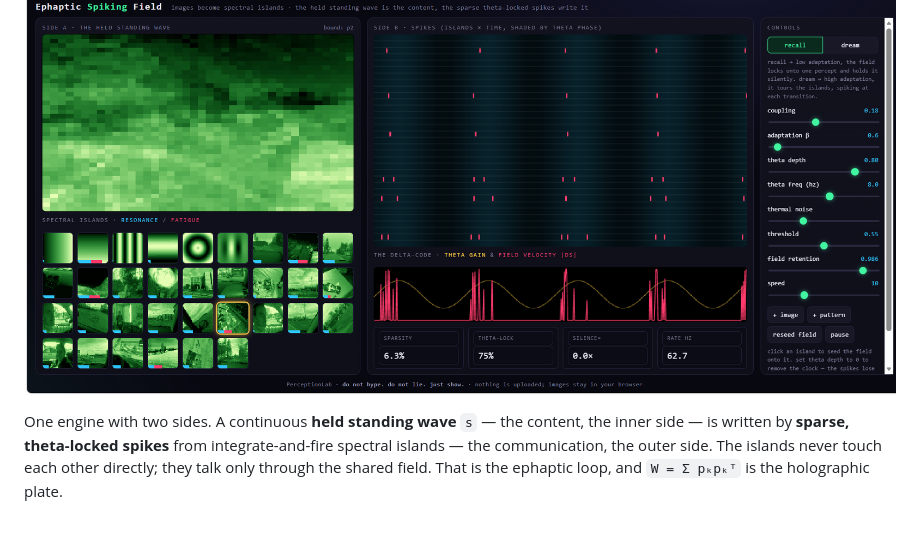
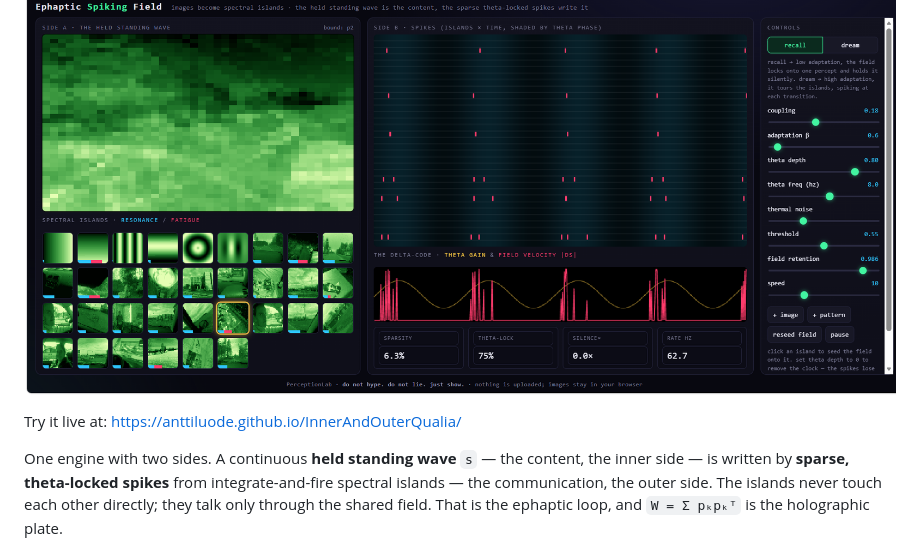
Before and after one commit to anttiluode/InnerAndOuterQualia, a Markdown page: README.md, the part around the change. Rendered like a GitHub page; blank space fills up the shorter version.

```diff
--- a/README.md
+++ b/README.md
@@ -4,6 +4,8 @@
 Repo: [anttiluode/InnerAndOuterQualia](https://github.com/anttiluode/InnerAndOuterQualia)
 
 ![pic](pic1.png)
+
+Try it live at: https://anttiluode.github.io/InnerAndOuterQualia/
 
 One engine with two sides. A continuous **held standing wave** `s` — the content, the inner side — is written by **sparse, theta-locked spikes** from integrate-and-fire spectral islands — the communication, the outer side. The islands never touch each other directly; they talk only through the shared field. That is the ephaptic loop, and `W = Σ pₖpₖᵀ` is the holographic plate.
 
```
